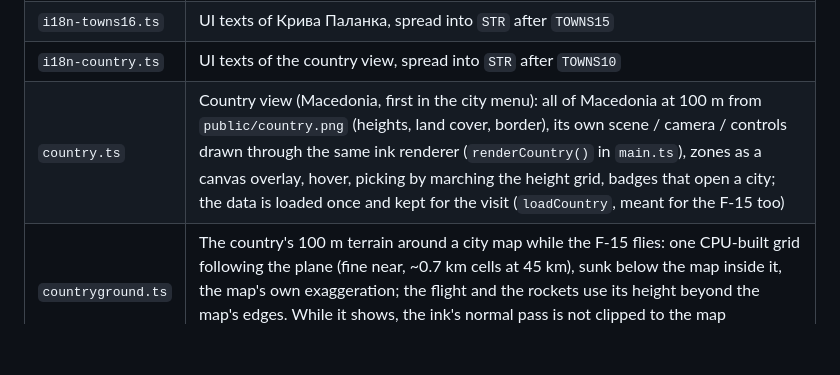
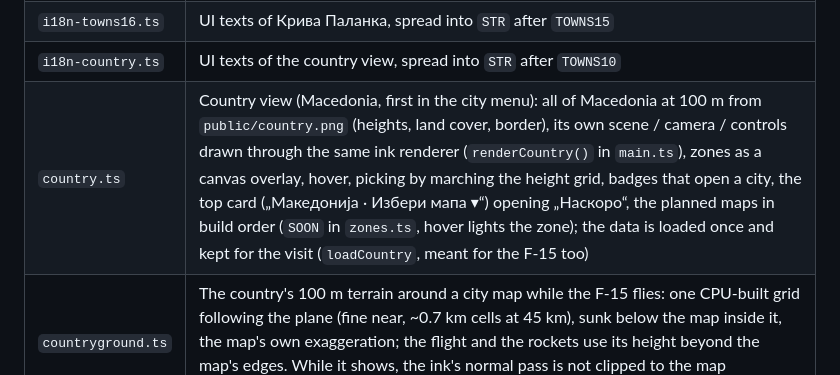
Before and after one commit to bbojan/091-skopje, a Markdown page: CLAUDE.md, the part around the change. Rendered like a GitHub page; blank space fills up the shorter version.

```diff
--- a/CLAUDE.md
+++ b/CLAUDE.md
@@ -106,7 +106,7 @@ npm run country      # the whole country at 100 m → public/country.png/.json (
 | `i18n-towns15.ts` | UI texts of Гевгелија, spread into `STR` after `TOWNS14` |
 | `i18n-towns16.ts` | UI texts of Крива Паланка, spread into `STR` after `TOWNS15` |
 | `i18n-country.ts` | UI texts of the country view, spread into `STR` after `TOWNS10` |
-| `country.ts` | Country view (Macedonia, first in the city menu): all of Macedonia at 100 m from `public/country.png` (heights, land cover, border), its own scene / camera / controls drawn through the same ink renderer (`renderCountry()` in `main.ts`), zones as a canvas overlay, hover, picking by marching the height grid, badges that open a city; the data is loaded once and kept for the visit (`loadCountry`, meant for the F-15 too) |
+| `country.ts` | Country view (Macedonia, first in the city menu): all of Macedonia at 100 m from `public/country.png` (heights, land cover, border), its own scene / camera / controls drawn through the same ink renderer (`renderCountry()` in `main.ts`), zones as a canvas overlay, hover, picking by marching the height grid, badges that open a city, the top card („Македонија · Избери мапа ▾“) opening „Наскоро“, the planned maps in build order (`SOON` in `zones.ts`, hover lights the zone); the data is loaded once and kept for the visit (`loadCountry`, meant for the F-15 too) |
 | `countryground.ts` | The country's 100 m terrain around a city map while the F-15 flies: one CPU-built grid following the plane (fine near, ~0.7 km cells at 45 km), sunk below the map inside it, the map's own exaggeration; the flight and the rockets use its height beyond the map's edges. While it shows, the ink's normal pass is not clipped to the map (`ink.setClipping`) |
 | `hop.ts` | The F-15 from map to map: `mapAt` / `inMap` (the finished maps' outlines from `zones.ts`), `lookAhead` (the map the plane would enter along a heading), `createPrefetch` (raw files of up to 3 maps ahead, 80 MB; phones 1, 20 MB; one low-priority download at a time). `main.ts` predicts once a second, opens the edge where a map lies ahead (`flight.setEdgeOpen`), shows `→ Батинци ▓▓░░` and switches at the edge (`hop()`: fade, small loader, `switchCity`, the flight carried over by lat / lon) |
 | `eject.ts` | The F-15's action (🪂 chip, X, pad Y): the seat fires the pilot up, the parachute in the flag's gores opens (arrows steer), quick high up and ~7 m/s near the ground; `ejectFrame()` in `main.ts` flies the empty jet into the ground (a blast) and starts walking where the pilot lands (just inside the map if beyond it) |
```
Also changed, not shown: docs/TOWNS_TODO.md (+5 -3 lines), docs/towns-map.png, 5 other files.
